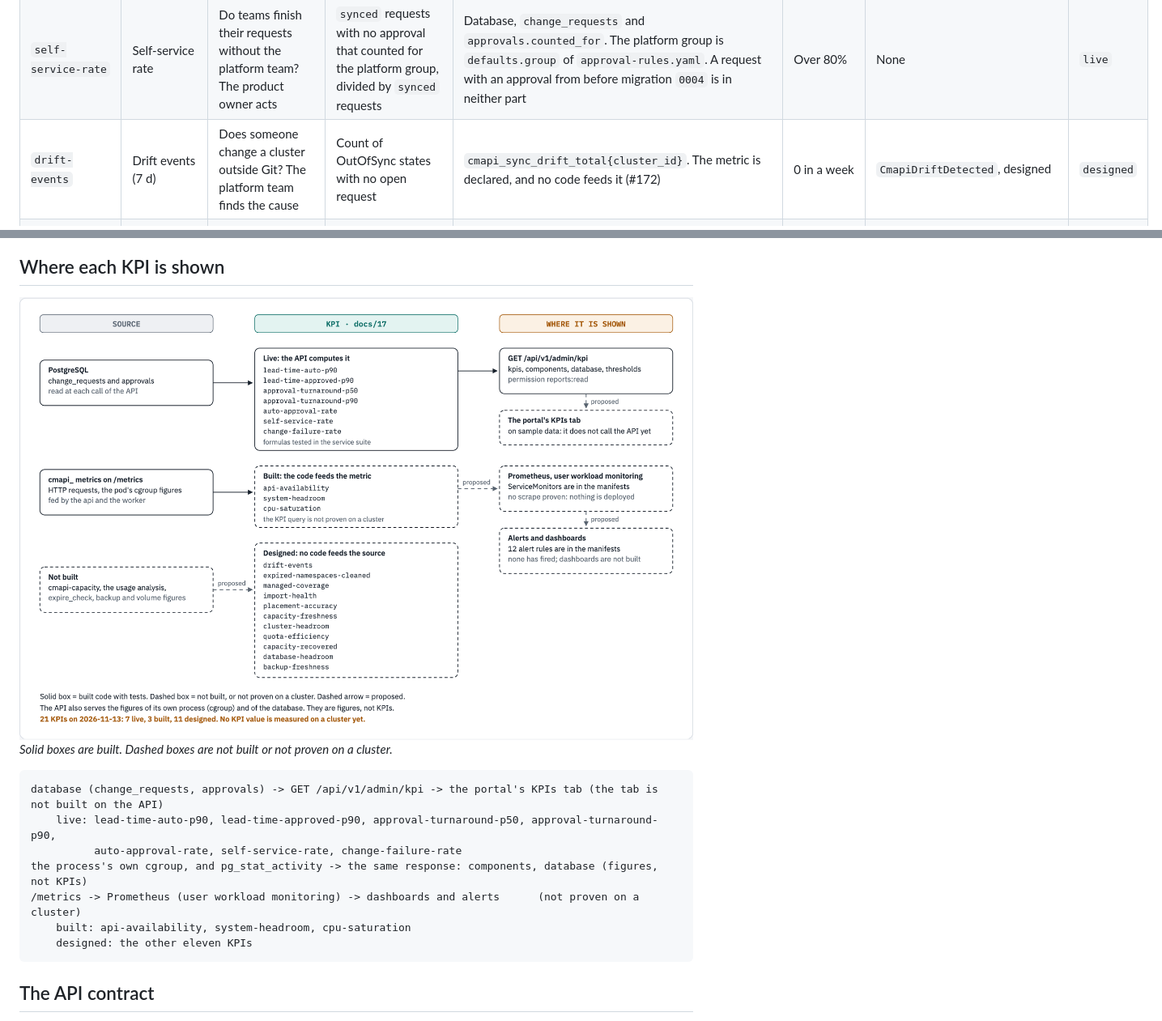
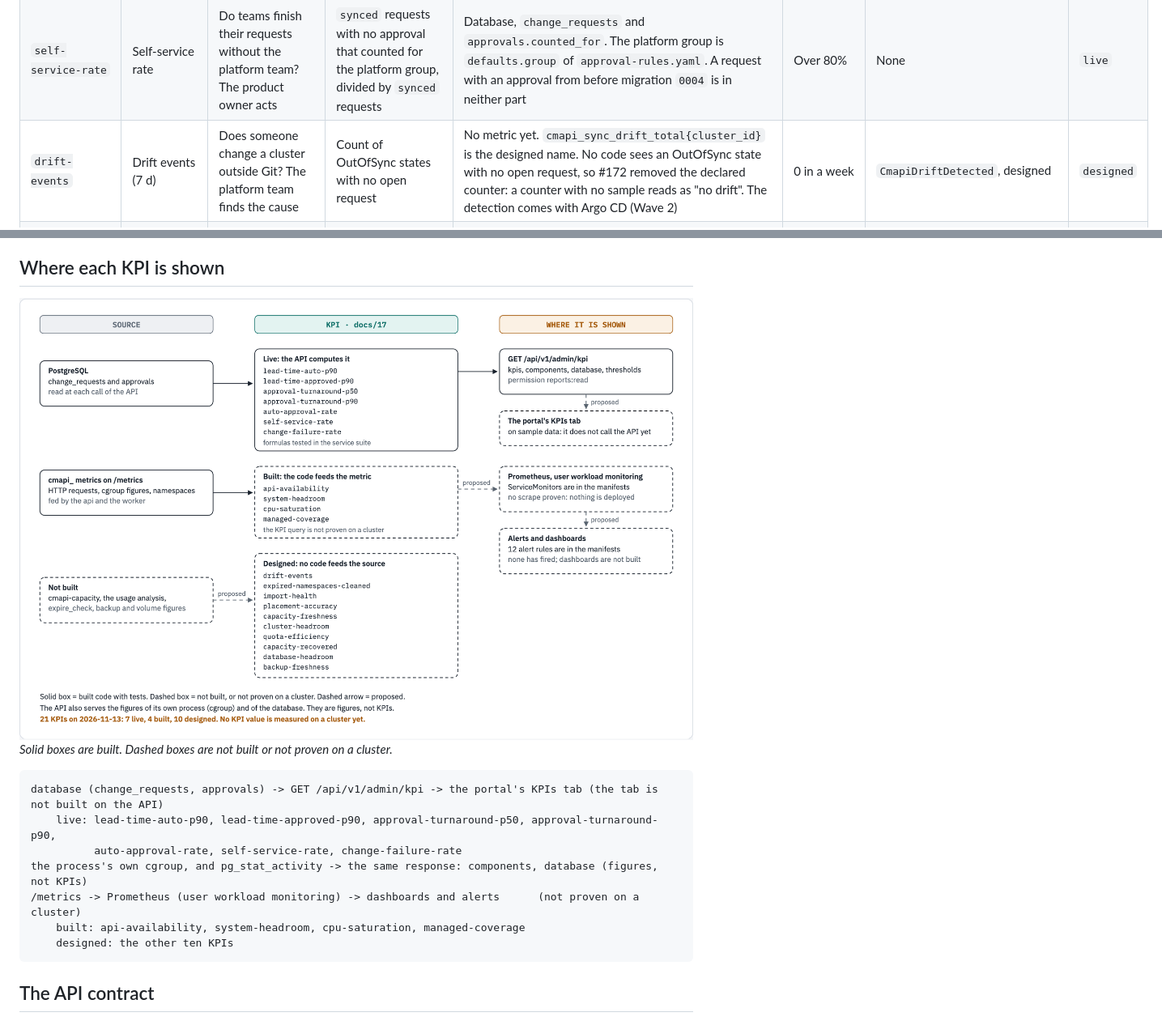
Before and after one commit to ephico2real2/cmapi, a Markdown page: docs/17-kpis.md, 2 parts joined by grey strips. Shown at 81% size. GitHub-like rendering; pictures changed too: docs/diagrams/kpis/kpis.light.png.

````diff
--- a/docs/17-kpis.md
+++ b/docs/17-kpis.md
@@ -30,7 +30,7 @@ Each KPI is measured for one instance. A ratio is a number from 0 to 1. A value
 | `system-headroom` | System headroom (p95, 7 d) | Does each cmapi component have room? The platform team raises a limit | Memory used divided by its limit, and CPU used divided by its limit, for each component | `cmapi_process_memory_bytes`, `cmapi_process_memory_limit_bytes`, `cmapi_process_cpu_usage_seconds_total`, `cmapi_process_cpu_limit_cores`, label `component` | Under 80% for each component | `CmapiMemoryNearLimit`, shipped | `built` |
 | `cpu-saturation` | CPU saturation | Does a component hit its CPU limit while use looks low? The platform team raises the limit | Throttled periods divided by periods, for each component | `cmapi_process_cpu_throttled_periods_total`, `cmapi_process_cpu_periods_total`, label `component` | Under 1% of periods | `CmapiCpuThrottled`, shipped | `built` |
 | `self-service-rate` | Self-service rate | Do teams finish their requests without the platform team? The product owner acts | `synced` requests with no approval that counted for the platform group, divided by `synced` requests | Database, `change_requests` and `approvals.counted_for`. The platform group is `defaults.group` of `approval-rules.yaml`. A request with an approval from before migration `0004` is in neither part | Over 80% | None | `live` |
-| `drift-events` | Drift events (7 d) | Does someone change a cluster outside Git? The platform team finds the cause | Count of OutOfSync states with no open request | `cmapi_sync_drift_total{cluster_id}`. The metric is declared, and no code feeds it (#172) | 0 in a week | `CmapiDriftDetected`, designed | `designed` |
+| `drift-events` | Drift events (7 d) | Does someone change a cluster outside Git? The platform team finds the cause | Count of OutOfSync states with no open request | No metric yet. `cmapi_sync_drift_total{cluster_id}` is the designed name. No code sees an OutOfSync state with no open request, so #172 removed the declared counter: a counter with no sample reads as "no drift". The detection comes with Argo CD (Wave 2) | 0 in a week | `CmapiDriftDetected`, designed | `designed` |
 | `expired-namespaces-cleaned` | Expired namespaces cleaned | Do expired namespaces leave the clusters? The platform team confirms the prunes | Namespaces past the grace period with no delete request, plus deletes that wait for a prune for more than 24 h | The expiration report. The job `expire_check` is not built | 0 | `CmapiPruneStuck`, shipped, for the second part | `designed` |
 | `placement-accuracy` | Placement accuracy | Does placement keep each cluster inside its overcommit limit? The capacity owner acts | Overcommit breaches in the 30-day backtest | `cmapi_placement_backtest_breaches`. `cmapi-capacity` is not built | 0 | None | `designed` |
 | `capacity-freshness` | Capacity freshness | Is each capacity decision made on new data? The platform team acts | Clusters with a snapshot newer than two intervals, divided by clusters | `cmapi_capacity_snapshot_age_seconds{cluster_id}`. Not built | 100% | `CmapiCapacitySnapshotStale`, designed | `designed` |
@@ -100,8 +100,8 @@ database (change_requests, approvals) -> GET /api/v1/admin/kpi -> the portal's K
           auto-approval-rate, self-service-rate, change-failure-rate
 the process's own cgroup, and pg_stat_activity -> the same response: components, database (figures, not KPIs)
 /metrics -> Prometheus (user workload monitoring) -> dashboards and alerts      (not proven on a cluster)
-    built: api-availability, system-headroom, cpu-saturation
-    designed: the other eleven KPIs
+    built: api-availability, system-headroom, cpu-saturation, managed-coverage
+    designed: the other ten KPIs
 ```
 
 ## The API contract
````
Also changed, not shown: other parts of docs/17-kpis.md (+3 -2 lines), docs/10-architecture-review.md (+1 -1 lines), docs/diagrams/kpis/kpis.dark.png, 7 other files.
